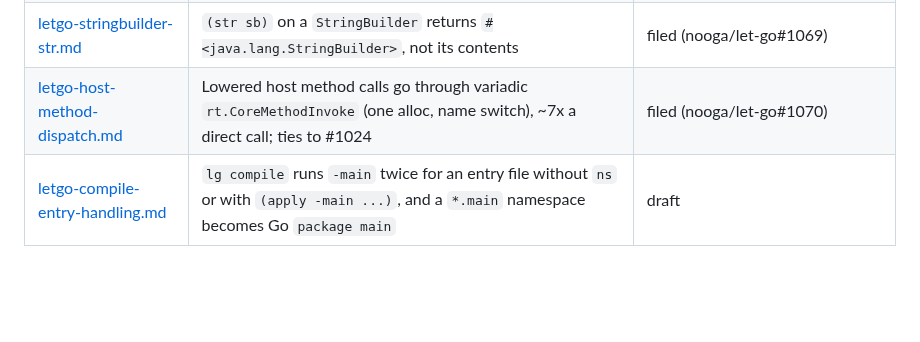
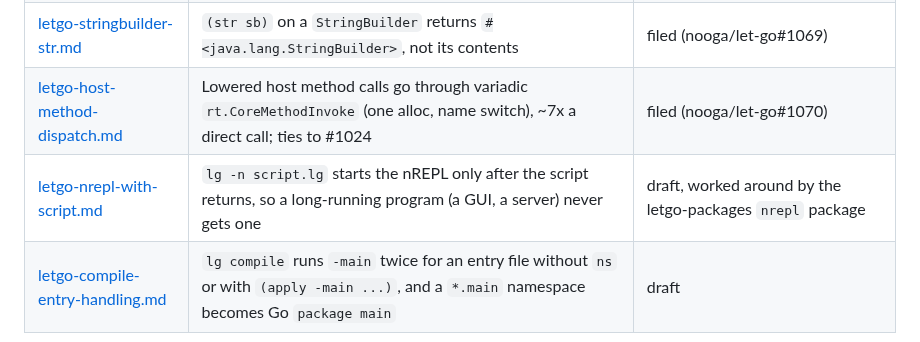
Before and after one commit to abogoyavlensky/lgx, a Markdown page: docs/issues/README.md, the part around the change. Drawn GitHub-style; blank space fills up the shorter version.

Commit message:
Issues: draft lg -n with a script

```diff
--- a/docs/issues/README.md
+++ b/docs/issues/README.md
@@ -38,6 +38,7 @@ the ones that belong to lgx itself.
 | [letgo-string-escape.md](./letgo-string-escape.md) | `clojure.string/escape` ignores a fn `cmap` (Clojure allows one) and costs ~10 µs per short string, about 10x a native loop | filed (nooga/let-go#1068) |
 | [letgo-stringbuilder-str.md](./letgo-stringbuilder-str.md) | `(str sb)` on a `StringBuilder` returns `#<java.lang.StringBuilder>`, not its contents | filed (nooga/let-go#1069) |
 | [letgo-host-method-dispatch.md](./letgo-host-method-dispatch.md) | Lowered host method calls go through variadic `rt.CoreMethodInvoke` (one alloc, name switch), ~7x a direct call; ties to #1024 | filed (nooga/let-go#1070) |
+| [letgo-nrepl-with-script.md](./letgo-nrepl-with-script.md) | `lg -n script.lg` starts the nREPL only after the script returns, so a long-running program (a GUI, a server) never gets one | draft, worked around by the letgo-packages `nrepl` package |
 | [letgo-compile-entry-handling.md](./letgo-compile-entry-handling.md) | `lg compile` runs `-main` twice for an entry file without `ns` or with `(apply -main ...)`, and a `*.main` namespace becomes Go `package main` | draft |
 
 ## lgx's own
```
Also changed, not shown: docs/issues/letgo-nrepl-with-script.md (added, +53 -0 lines).
